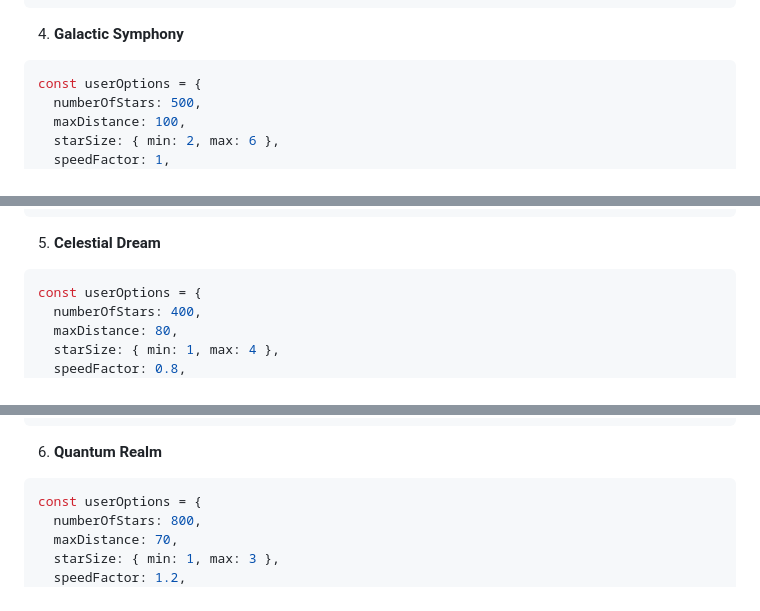
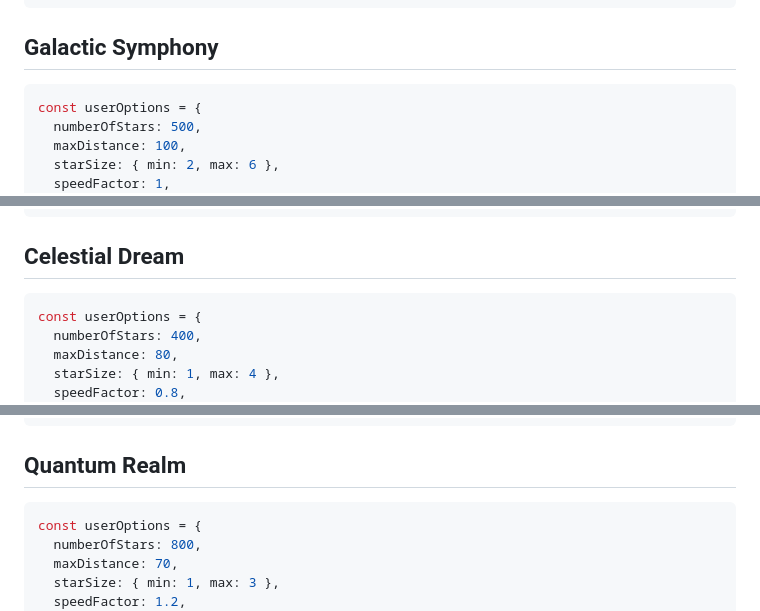
Before and after one commit to LeonKohli/interactive-particle-network, a Markdown page: examples.md, 3 parts joined by grey strips. Drawn GitHub-style.

````diff
--- a/examples.md
+++ b/examples.md
@@ -77,7 +77,7 @@ const userOptions = {
 };
 ```
 
-4. **Galactic Symphony**
+## Galactic Symphony
 
 ```javascript
 const userOptions = {
@@ -103,7 +103,7 @@ const userOptions = {
 };
 ```
 
-5. **Celestial Dream**
+## Celestial Dream
 
 ```javascript
 const userOptions = {
@@ -128,7 +128,7 @@ const userOptions = {
 };
 ```
 
-6. **Quantum Realm**
+## Quantum Realm
 
 ```javascript
 const userOptions = {
````
Also changed, not shown: other parts of examples.md (+7 -7 lines).
